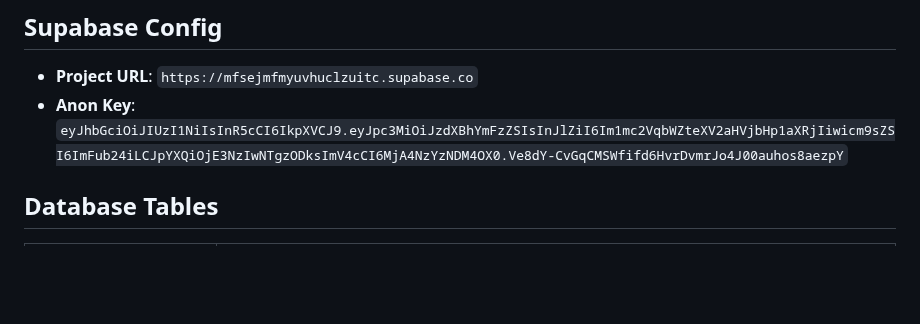
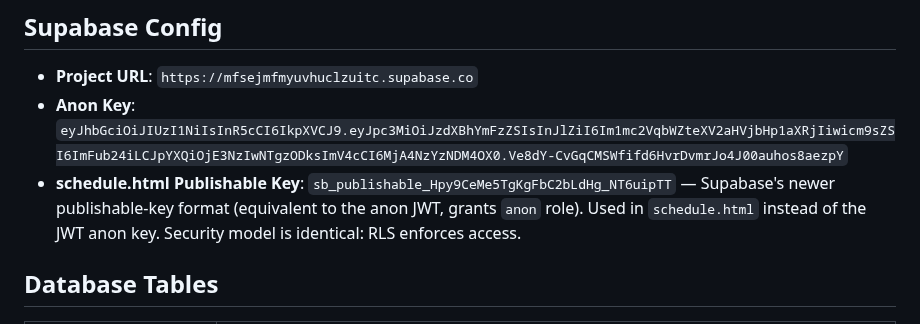
Before and after one commit to kjakupak93/rmk-crafted, a Markdown page: CLAUDE.md, the part around the change. GitHub-like rendering; blank space fills up the shorter version.

Commit message:
docs: document schedule.html Supabase publishable key in CLAUDE.md

```diff
--- a/CLAUDE.md
+++ b/CLAUDE.md
@@ -27,6 +27,7 @@ Single-page web app (`index.html`) — all-in-one business dashboard for RMK Cra
 ## Supabase Config
 - **Project URL**: `https://mfsejmfmyuvhuclzuitc.supabase.co`
 - **Anon Key**: `eyJhbGciOiJIUzI1NiIsInR5cCI6IkpXVCJ9.eyJpc3MiOiJzdXBhYmFzZSIsInJlZiI6Im1mc2VqbWZteXV2aHVjbHp1aXRjIiwicm9sZSI6ImFub24iLCJpYXQiOjE3NzIwNTgzODksImV4cCI6MjA4NzYzNDM4OX0.Ve8dY-CvGqCMSWfifd6HvrDvmrJo4J00auhos8aezpY`
+- **schedule.html Publishable Key**: `sb_publishable_Hpy9CeMe5TgKgFbC2bLdHg_NT6uipTT` — Supabase's newer publishable-key format (equivalent to the anon JWT, grants `anon` role). Used in `schedule.html` instead of the JWT anon key. Security model is identical: RLS enforces access.
 
 ## Database Tables
 | Table | Purpose |
```
